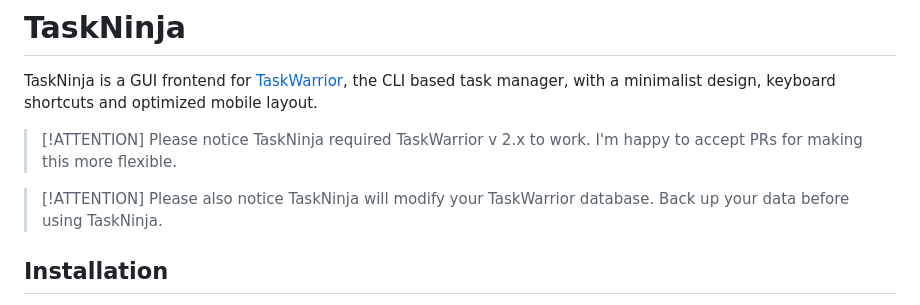
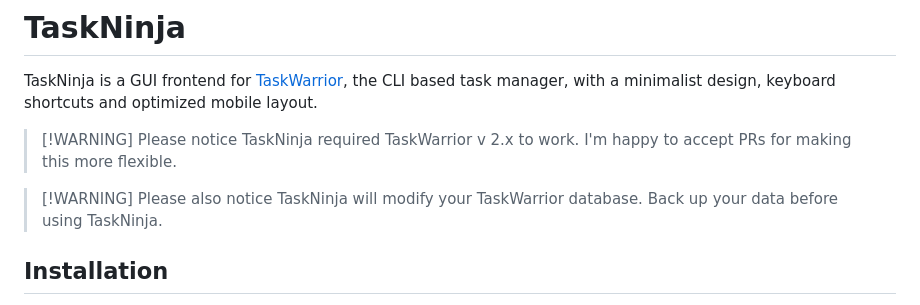
Before and after one commit to devbydaniel/taskninja, a Markdown page: README.md, the part around the change. Rendered like a GitHub page.

Commit message:
fix: README

```diff
--- a/README.md
+++ b/README.md
@@ -2,11 +2,11 @@
 
 TaskNinja is a GUI frontend for [TaskWarrior](https://github.com/GothenburgBitFactory/taskwarrior), the CLI based task manager, with a minimalist design, keyboard shortcuts and optimized mobile layout.
 
-> [!ATTENTION] Please notice
+> [!WARNING] Please notice
 > TaskNinja required TaskWarrior v 2.x to work.
 > I'm happy to accept PRs for making this more flexible.
 
-> [!ATTENTION] Please also notice
+> [!WARNING] Please also notice
 > TaskNinja will modify your TaskWarrior database. Back up your data before using TaskNinja.
 
 ## Installation
```
